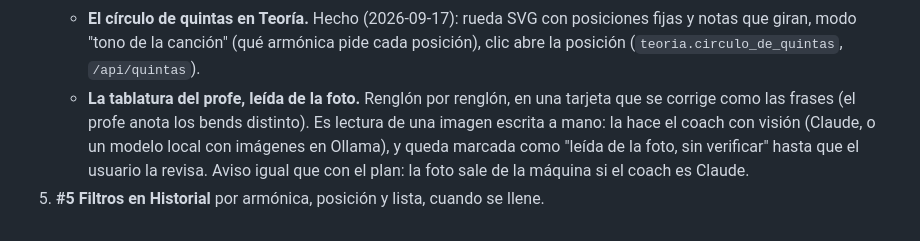
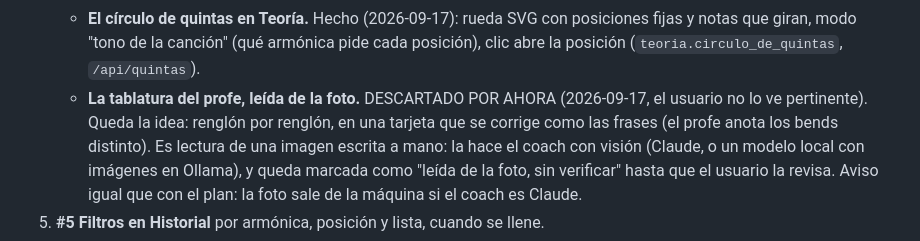
Before and after one commit to brunobntz/Armonicapp, a Markdown page: PROXIMOS_PASOS.md, the part around the change. GitHub-like rendering.

Commit message:
PROXIMOS_PASOS: la tablatura leida de la foto queda descartada por ahora
Co-Authored-By: Claude Fable 5.1 <noreply@anthropic.com>

```diff
--- a/PROXIMOS_PASOS.md
+++ b/PROXIMOS_PASOS.md
@@ -77,7 +77,8 @@ repo público en GitHub, 925 tests, todo lo listado en el README está hecho.
      con posiciones fijas y notas que giran, modo "tono de la canción"
      (qué armónica pide cada posición), clic abre la posición
      (`teoria.circulo_de_quintas`, `/api/quintas`).
-   - **La tablatura del profe, leída de la foto.** Renglón por renglón,
+   - **La tablatura del profe, leída de la foto.** DESCARTADO POR AHORA
+     (2026-09-17, el usuario no lo ve pertinente). Queda la idea: renglón por renglón,
      en una tarjeta que se corrige como las frases (el profe anota los
      bends distinto). Es lectura de una imagen escrita a mano: la hace el
      coach con visión (Claude, o un modelo local con imágenes en Ollama),
```
